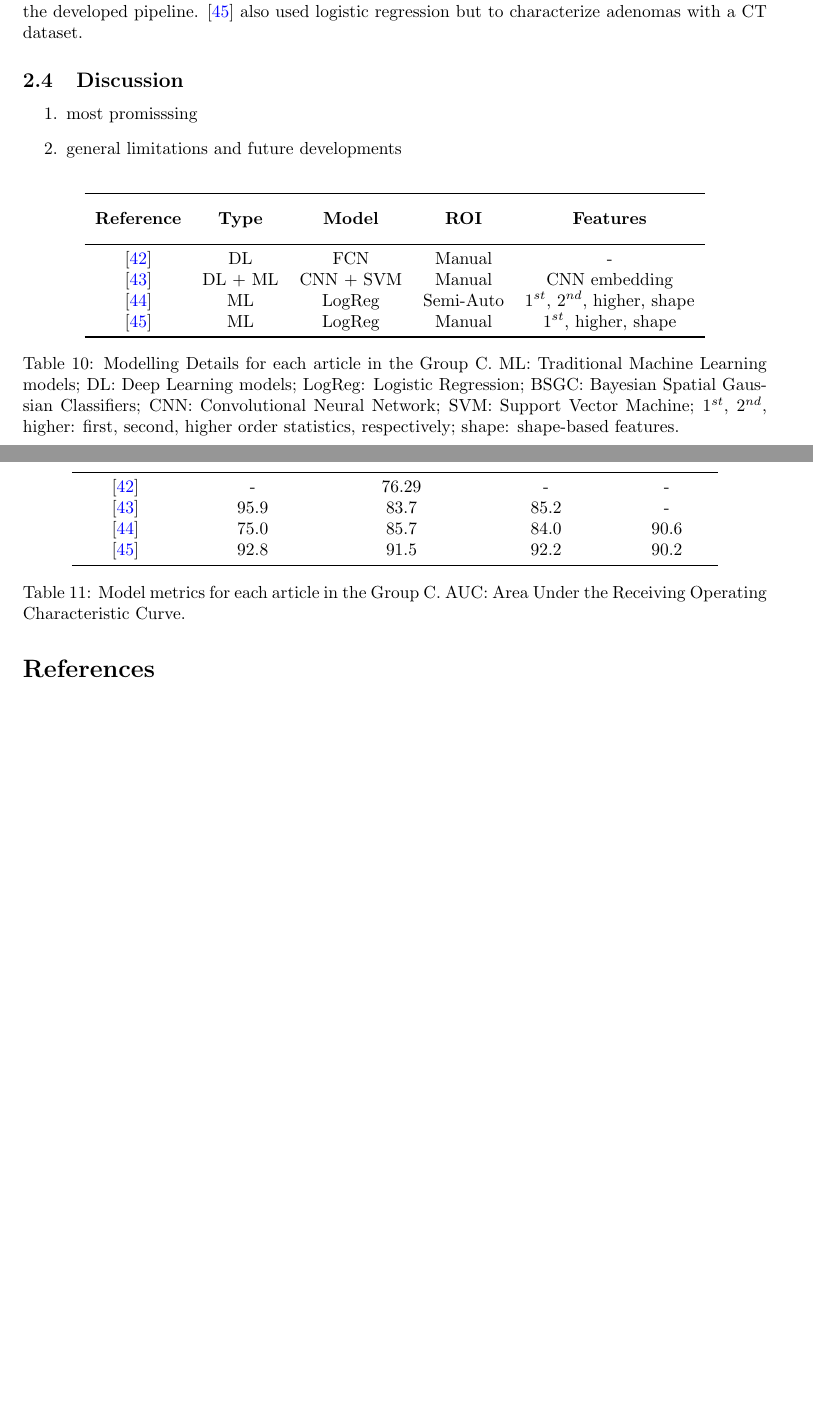
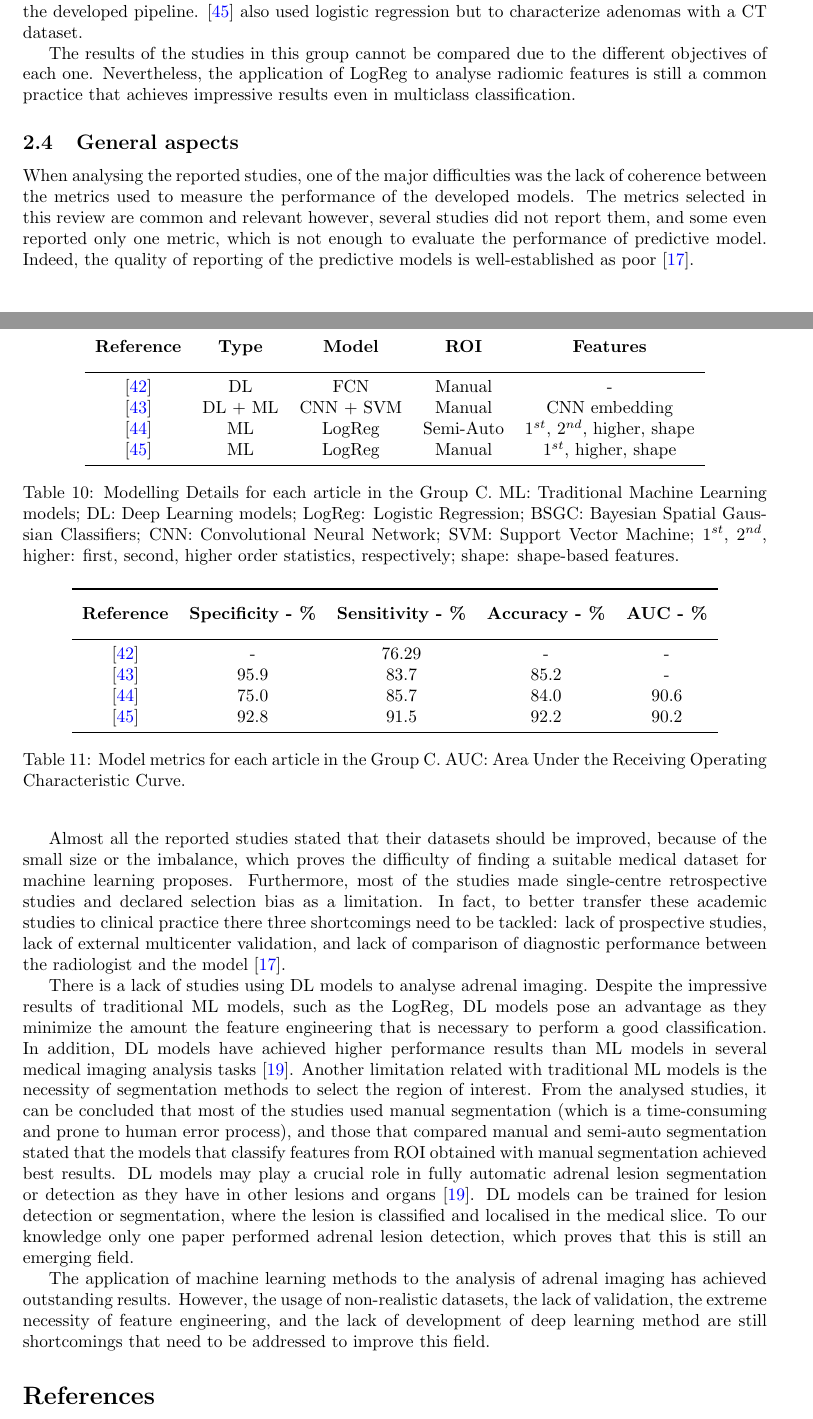
Before and after one commit to bbg-fct/adrenal_sota_latex, a LaTeX document (main.tex): two parts of pages 10 and 11 of 14, joined at a grey line, cut so that both start at the same text, the shorter picture padded with empty space. Compiled offline with pdfLaTeX.

Commit message:
completes v0

```diff
--- a/main.tex
+++ b/main.tex
@@ -658,6 +665,11 @@ The presented sample size includes an external and an internal data set. The
 external data set was used for external validation of the developed pipeline.
 \cite{Zheng2020} also used logistic regression but to characterize adenomas with
 a CT dataset.
+
+The results of the studies in this group cannot be compared due to the different
+objectives of each one. Nevertheless, the application of LogReg to analyse
+radiomic features is still a common practice that achieves impressive results
+even in multiclass classification.
 
 \begin{table}[]
     \centering
@@ -706,12 +718,49 @@ a CT dataset.
     \label{tab:res_C}
 \end{table}
 
-\subsection{Discussion}
+\subsection{General aspects}
 
-\begin{enumerate}
-    \item most promisssing
-    \item general limitations and future developments
-\end{enumerate}
+When analysing the reported studies, one of the major difficulties was the lack
+of coherence between the metrics used to measure the performance of the
+developed models. The metrics selected in this review are common and relevant
+however, several studies did not report them, and some even reported only one
+metric, which is not enough to evaluate the performance of predictive model.
+Indeed, the quality of reporting of the predictive models is well-established as
+poor \cite{Zhang2022}.
+
+Almost all the reported studies stated that their datasets should be improved,
+because of the small size or the imbalance, which proves the difficulty of
+finding a suitable medical dataset for machine learning proposes. Furthermore,
+most of the studies made single-centre retrospective studies and declared
+selection bias as a limitation. In fact, to better transfer these academic
+studies to clinical practice there three shortcomings need to be tackled: lack
+of prospective studies, lack of external multicenter validation, and lack of
+comparison of diagnostic performance between the radiologist and the model
+\cite{Zhang2022}.
+
+There is a lack of studies using DL models to analyse adrenal imaging. Despite
+the impressive results of traditional ML models, such as the LogReg, DL models
+pose an advantage as they minimize the amount the feature engineering that is
+necessary to perform a good classification. In addition, DL models have achieved
+higher performance results than ML models in several medical imaging analysis
+tasks \cite{Suganyadevi2022}. Another limitation related with traditional ML
+models is the necessity of segmentation methods to select the region of
+interest. From the analysed studies, it can be concluded that most of the
+studies used manual segmentation (which is a time-consuming and prone to human
+error process), and those that compared manual and semi-auto segmentation stated
+that the models that classify features from ROI obtained with manual
+segmentation achieved best results. DL models may play a crucial role in fully
+automatic adrenal lesion segmentation or detection as they have in other lesions
+and organs \cite{Suganyadevi2022}. DL models can be trained for lesion detection
+or segmentation, where the lesion is classified and localised in the medical
+slice. To our knowledge only one paper performed adrenal lesion detection, which
+proves that this is still an emerging field.
+
+The application of machine learning methods to the analysis of adrenal imaging
+has achieved outstanding results. However, the usage of non-realistic datasets,
+the lack of validation, the extreme necessity of feature engineering, and the
+lack of development of deep learning method are still shortcomings that need to
+be addressed to improve this field.
 
 \printbibliography
 
```
Also changed, not shown: main.pdf, main.tex (17 more changed lines), 2 other files.
